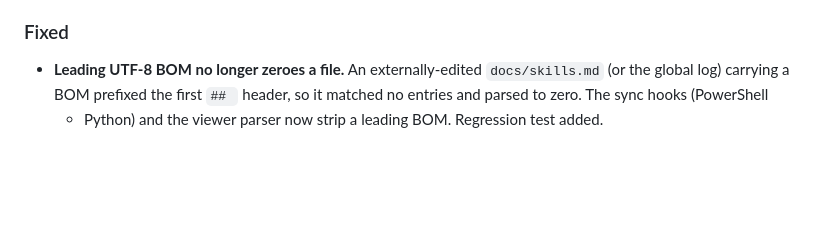
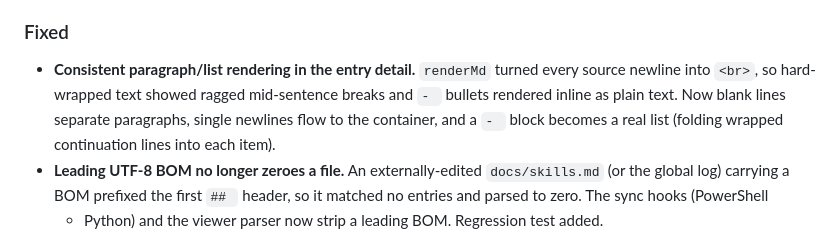
Before and after one commit to crackcode09/skill-trace, a Markdown page: CHANGELOG.md, the part around the change. GitHub-like rendering; blank space fills up the shorter version.

Commit message:
docs: changelog entry for detail rendering fix
Co-Authored-By: Claude Opus 4.8 (1M context) <noreply@anthropic.com>

```diff
--- a/CHANGELOG.md
+++ b/CHANGELOG.md
@@ -27,6 +27,11 @@ The adoption line: capture (Phase 1) now, in-session context injection (Phase 2)
   so existing projects are unaffected.
 
 ### Fixed
+- **Consistent paragraph/list rendering in the entry detail.** `renderMd` turned
+  every source newline into `<br>`, so hard-wrapped text showed ragged mid-sentence
+  breaks and `- ` bullets rendered inline as plain text. Now blank lines separate
+  paragraphs, single newlines flow to the container, and a `- ` block becomes a
+  real list (folding wrapped continuation lines into each item).
 - **Leading UTF-8 BOM no longer zeroes a file.** An externally-edited
   `docs/skills.md` (or the global log) carrying a BOM prefixed the first `## `
   header, so it matched no entries and parsed to zero. The sync hooks (PowerShell
```
